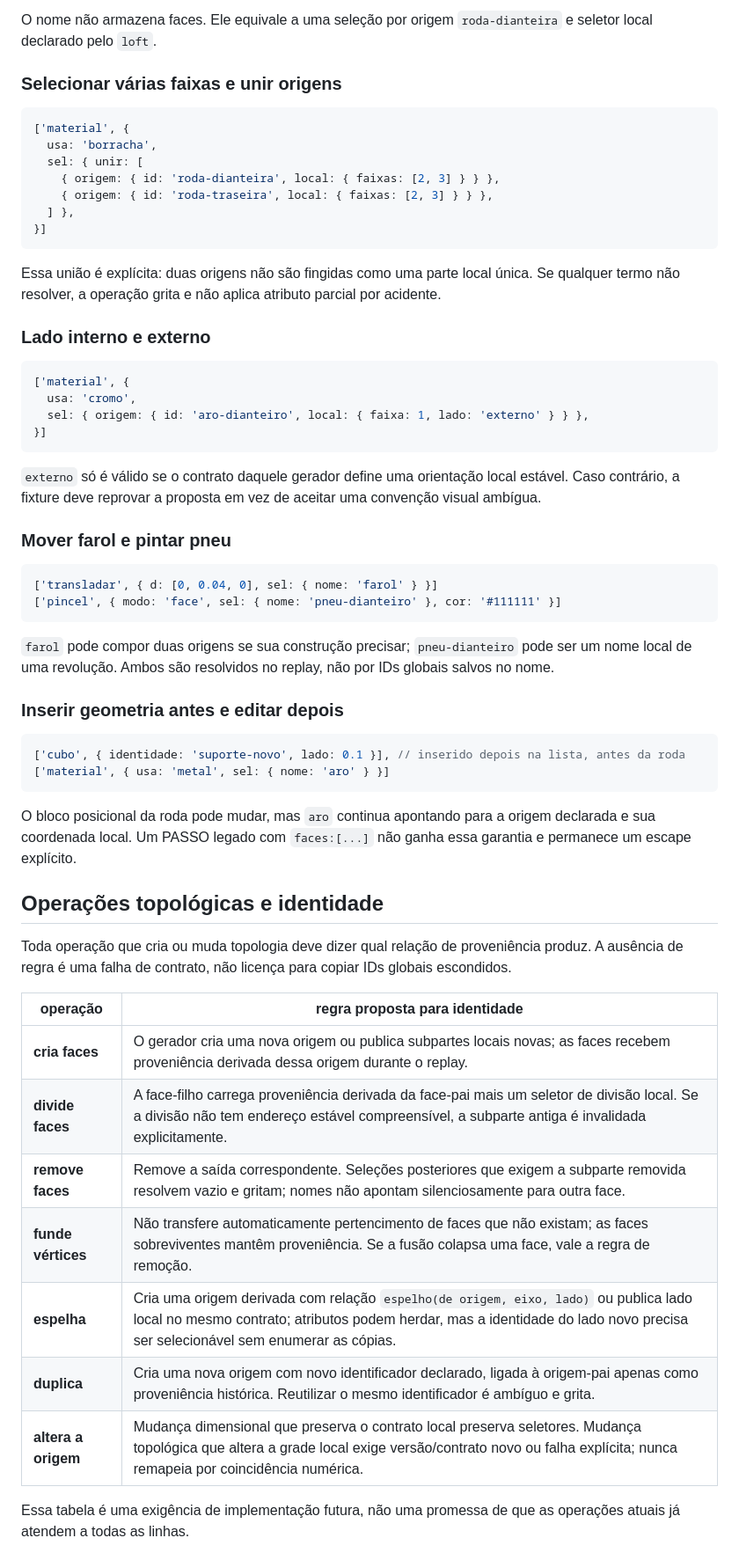
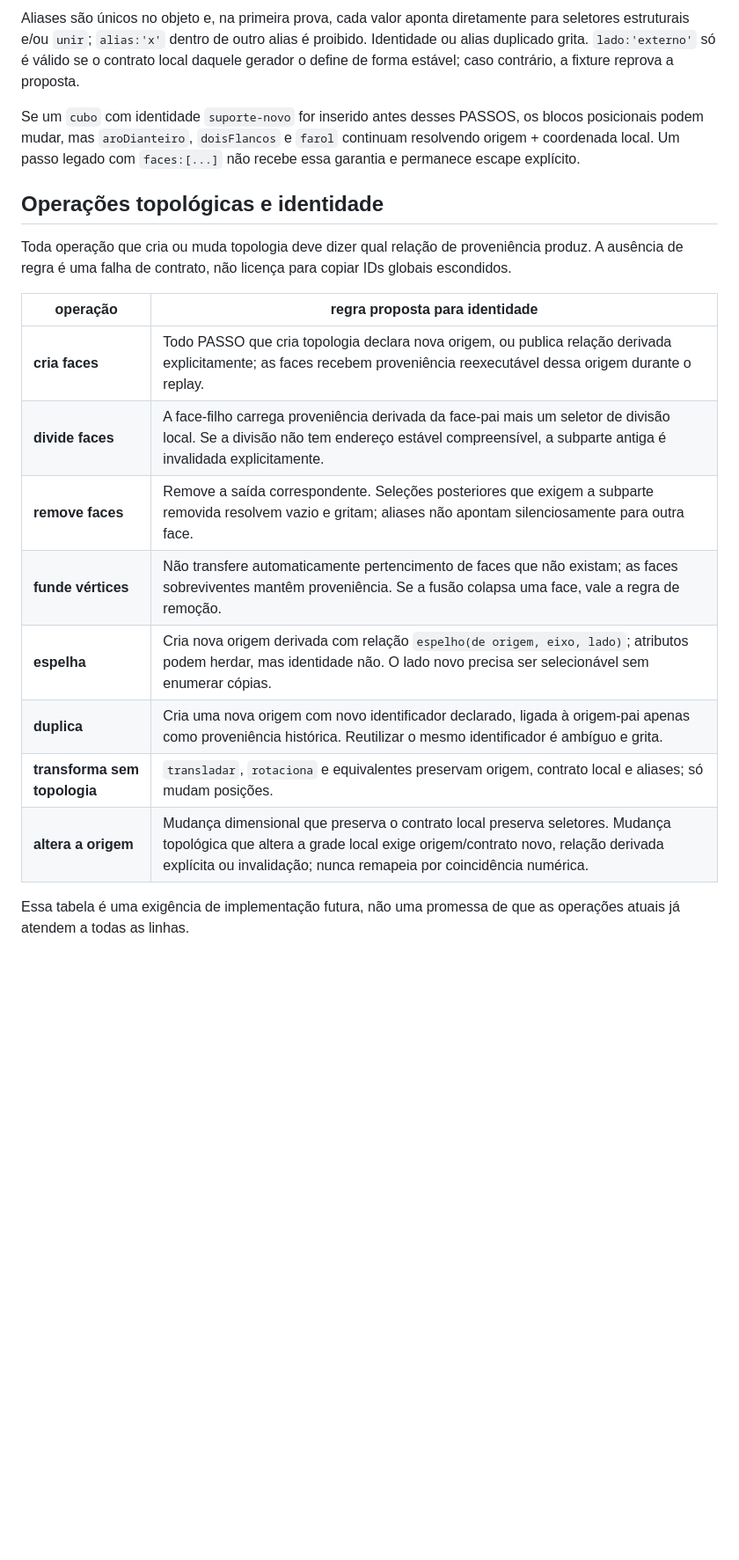
Before and after one commit to brigsd/nos, a Markdown page: docs/arquitetura-identidade-estavel.md, the part around one of its changes. Shown at 88% size. Drawn GitHub-style; blank space fills up the shorter version.

Commit message:
Docs: detalha identidade e aliases estruturais

````diff
--- a/docs/arquitetura-identidade-estavel.md
+++ b/docs/arquitetura-identidade-estavel.md
@@ -100,49 +114,8 @@ Os exemplos são ilustrativos e **não funcionam no núcleo atual**. A sintaxe
 ```
 
-O nome não armazena faces. Ele equivale a uma seleção por origem `roda-dianteira` e seletor local declarado pelo `loft`.
+Aliases são únicos no objeto e, na primeira prova, cada valor aponta diretamente para seletores estruturais e/ou `unir`; `alias:'x'` dentro de outro alias é proibido. Identidade ou alias duplicado grita. `lado:'externo'` só é válido se o contrato local daquele gerador o define de forma estável; caso contrário, a fixture reprova a proposta.
 
-### Selecionar várias faixas e unir origens
-
-```js
-['material', {
-  usa: 'borracha',
-  sel: { unir: [
-    { origem: { id: 'roda-dianteira', local: { faixas: [2, 3] } } },
-    { origem: { id: 'roda-traseira', local: { faixas: [2, 3] } } },
-  ] },
-}]
-```
-
-Essa união é explícita: duas origens não são fingidas como uma parte local única. Se qualquer termo não resolver, a operação grita e não aplica atributo parcial por acidente.
-
-### Lado interno e externo
-
-```js
-['material', {
-  usa: 'cromo',
-  sel: { origem: { id: 'aro-dianteiro', local: { faixa: 1, lado: 'externo' } } },
-}]
-```
-
-`externo` só é válido se o contrato daquele gerador define uma orientação local estável. Caso contrário, a fixture deve reprovar a proposta em vez de aceitar uma convenção visual ambígua.
-
-### Mover farol e pintar pneu
-
-```js
-['transladar', { d: [0, 0.04, 0], sel: { nome: 'farol' } }]
-['pincel', { modo: 'face', sel: { nome: 'pneu-dianteiro' }, cor: '#111111' }]
-```
-
-`farol` pode compor duas origens se sua construção precisar; `pneu-dianteiro` pode ser um nome local de uma revolução. Ambos são resolvidos no replay, não por IDs globais salvos no nome.
-
-### Inserir geometria antes e editar depois
-
-```js
-['cubo', { identidade: 'suporte-novo', lado: 0.1 }], // inserido depois na lista, antes da roda
-['material', { usa: 'metal', sel: { nome: 'aro' } }]
-```
-
-O bloco posicional da roda pode mudar, mas `aro` continua apontando para a origem declarada e sua coordenada local. Um PASSO legado com `faces:[...]` não ganha essa garantia e permanece um escape explícito.
+Se um `cubo` com identidade `suporte-novo` for inserido antes desses PASSOS, os blocos posicionais podem mudar, mas `aroDianteiro`, `doisFlancos` e `farol` continuam resolvendo origem + coordenada local. Um passo legado com `faces:[...]` não recebe essa garantia e permanece escape explícito.
 
 ## Operações topológicas e identidade
 
@@ -150,13 +123,14 @@ Toda operação que cria ou muda topologia deve dizer qual relação de proveni
 
 | operação | regra proposta para identidade |
 |---|---|
-| **cria faces** | O gerador cria uma nova origem ou publica subpartes locais novas; as faces recebem proveniência derivada dessa origem durante o replay. |
+| **cria faces** | Todo PASSO que cria topologia declara nova origem, ou publica relação derivada explicitamente; as faces recebem proveniência reexecutável dessa origem durante o replay. |
 | **divide faces** | A face-filho carrega proveniência derivada da face-pai mais um seletor de divisão local. Se a divisão não tem endereço estável compreensível, a subparte antiga é invalidada explicitamente. |
-| **remove faces** | Remove a saída correspondente. Seleções posteriores que exigem a subparte removida resolvem vazio e gritam; nomes não apontam silenciosamente para outra face. |
+| **remove faces** | Remove a saída correspondente. Seleções posteriores que exigem a subparte removida resolvem vazio e gritam; aliases não apontam silenciosamente para outra face. |
 | **funde vértices** | Não transfere automaticamente pertencimento de faces que não existam; as faces sobreviventes mantêm proveniência. Se a fusão colapsa uma face, vale a regra de remoção. |
-| **espelha** | Cria uma origem derivada com relação `espelho(de origem, eixo, lado)` ou publica lado local no mesmo contrato; atributos podem herdar, mas a identidade do lado novo precisa ser selecionável sem enumerar as cópias. |
+| **espelha** | Cria nova origem derivada com relação `espelho(de origem, eixo, lado)`; atributos podem herdar, mas identidade não. O lado novo precisa ser selecionável sem enumerar cópias. |
 | **duplica** | Cria uma nova origem com novo identificador declarado, ligada à origem-pai apenas como proveniência histórica. Reutilizar o mesmo identificador é ambíguo e grita. |
-| **altera a origem** | Mudança dimensional que preserva o contrato local preserva seletores. Mudança topológica que altera a grade local exige versão/contrato novo ou falha explícita; nunca remapeia por coincidência numérica. |
+| **transforma sem topologia** | `transladar`, `rotaciona` e equivalentes preservam origem, contrato local e aliases; só mudam posições. |
+| **altera a origem** | Mudança dimensional que preserva o contrato local preserva seletores. Mudança topológica que altera a grade local exige origem/contrato novo, relação derivada explícita ou invalidação; nunca remapeia por coincidência numérica. |
 
 Essa tabela é uma exigência de implementação futura, não uma promessa de que as operações atuais já atendem a todas as linhas.
 
````
Also changed, not shown: other parts of docs/arquitetura-identidade-estavel.md (+56 -33 lines).
